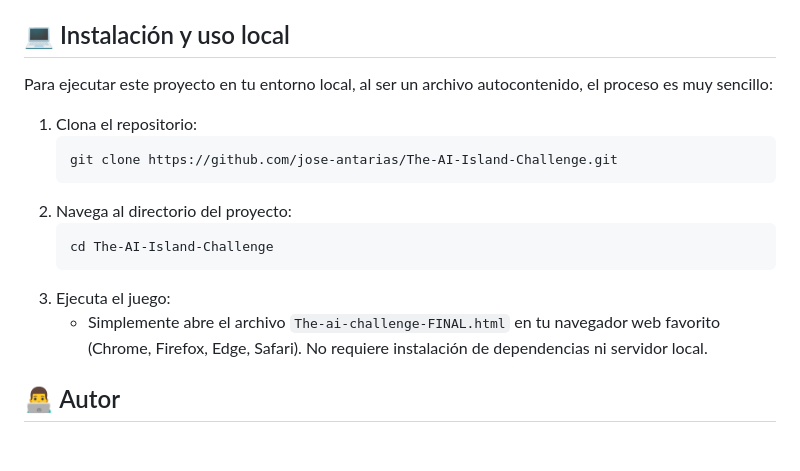
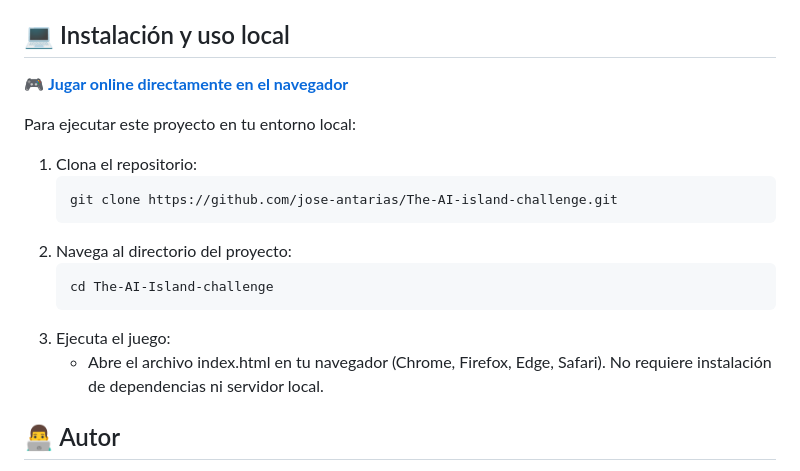
Before and after one commit to jose-antarias/The-AI-island-challenge, a Markdown page: README.md, the part around the change. GitHub-like rendering; blank space fills up the shorter version.

Commit message:
Actualización de instrucciones en README

````diff
--- a/README.md
+++ b/README.md
@@ -37,18 +37,20 @@ Este proyecto es un caso práctico en el que quería probar mis habilidades en *
 
 ## 💻 Instalación y uso local
 
-Para ejecutar este proyecto en tu entorno local, al ser un archivo autocontenido, el proceso es muy sencillo:
+🎮 [**Jugar online directamente en el navegador**](https://islandchallengeai.vercel.app/)
+
+Para ejecutar este proyecto en tu entorno local:
 
 1. Clona el repositorio:
    ```bash
-   git clone https://github.com/jose-antarias/The-AI-Island-Challenge.git
+   git clone https://github.com/jose-antarias/The-AI-island-challenge.git
    ```
 2. Navega al directorio del proyecto:
    ```bash
-   cd The-AI-Island-Challenge
+   cd The-AI-Island-challenge
    ```
 3. Ejecuta el juego:
-   * Simplemente abre el archivo `The-ai-challenge-FINAL.html` en tu navegador web favorito (Chrome, Firefox, Edge, Safari). No requiere instalación de dependencias ni servidor local.
+   * Abre el archivo index.html en tu navegador (Chrome, Firefox, Edge, Safari). No requiere instalación de dependencias ni servidor local.
 
 ## 👨‍💻 Autor
 
````
